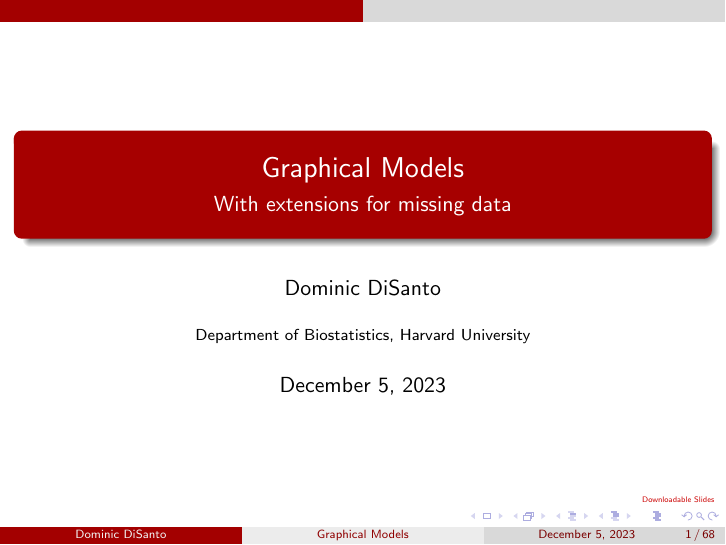
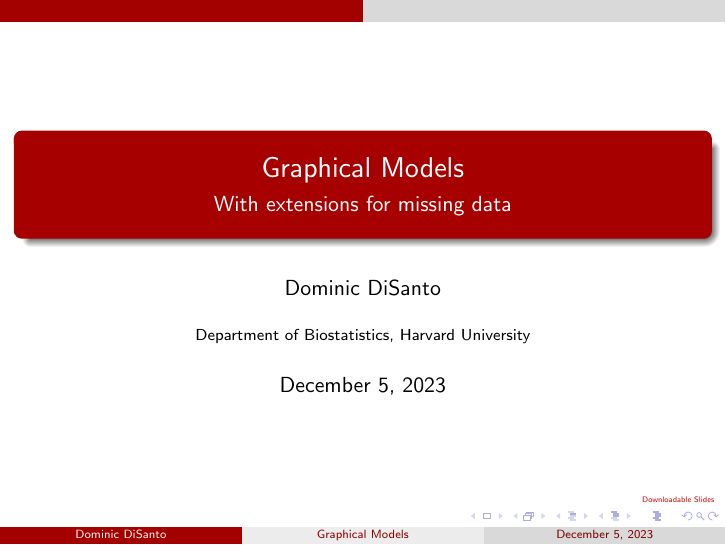
Before and after one commit to domdisanto/GraphicalModellingNotes, LaTeX slides (GGM_Presentation/Slides/DiSanto245Slides.tex): page 1 of 68. Compiled offline with pdfLaTeX.

Commit message:
Removed slide counter

```diff
--- a/GGM_Presentation/Slides/DiSanto245Slides.tex
+++ b/GGM_Presentation/Slides/DiSanto245Slides.tex
@@ -15,6 +15,7 @@
 
 \usetheme{CambridgeUS}
 \setbeamercolor{title}{bg=red!65!black,fg=white}
+\setbeamertemplate{page number in head/foot}{}
 
 \setbeamertemplate{sidebar right}
 {
```
Also changed, not shown: GGM_Presentation/Slides/DiSanto245Slides.pdf, 5 other files.
